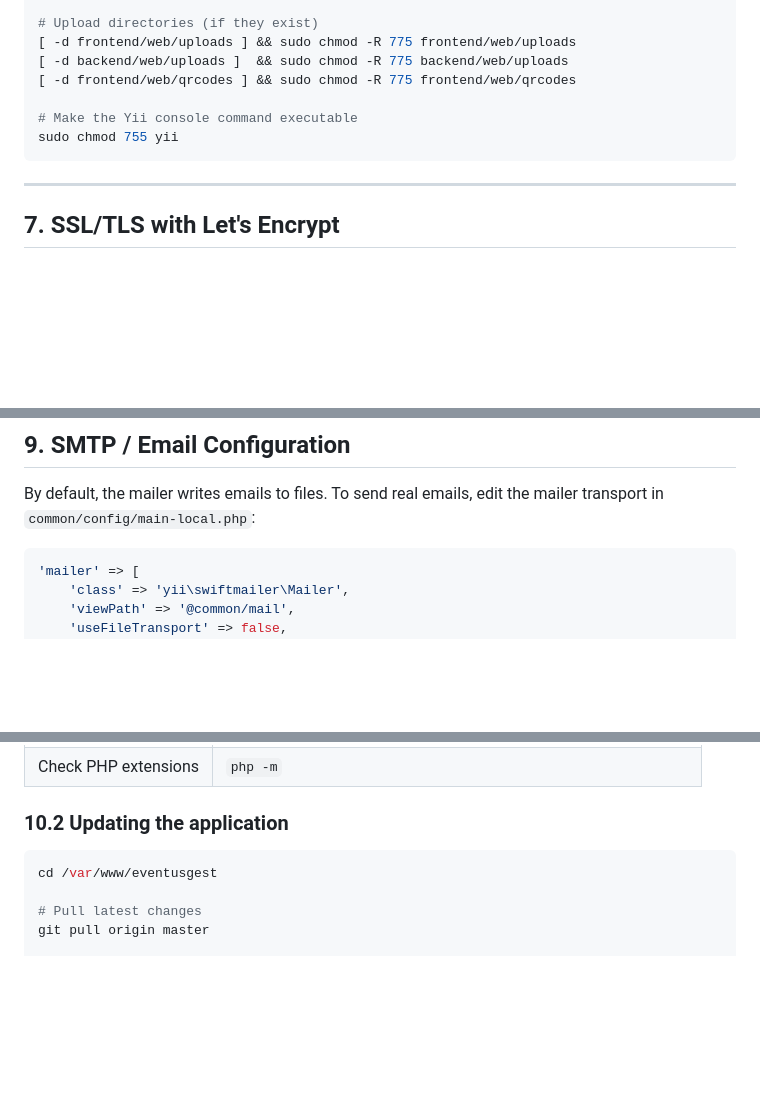
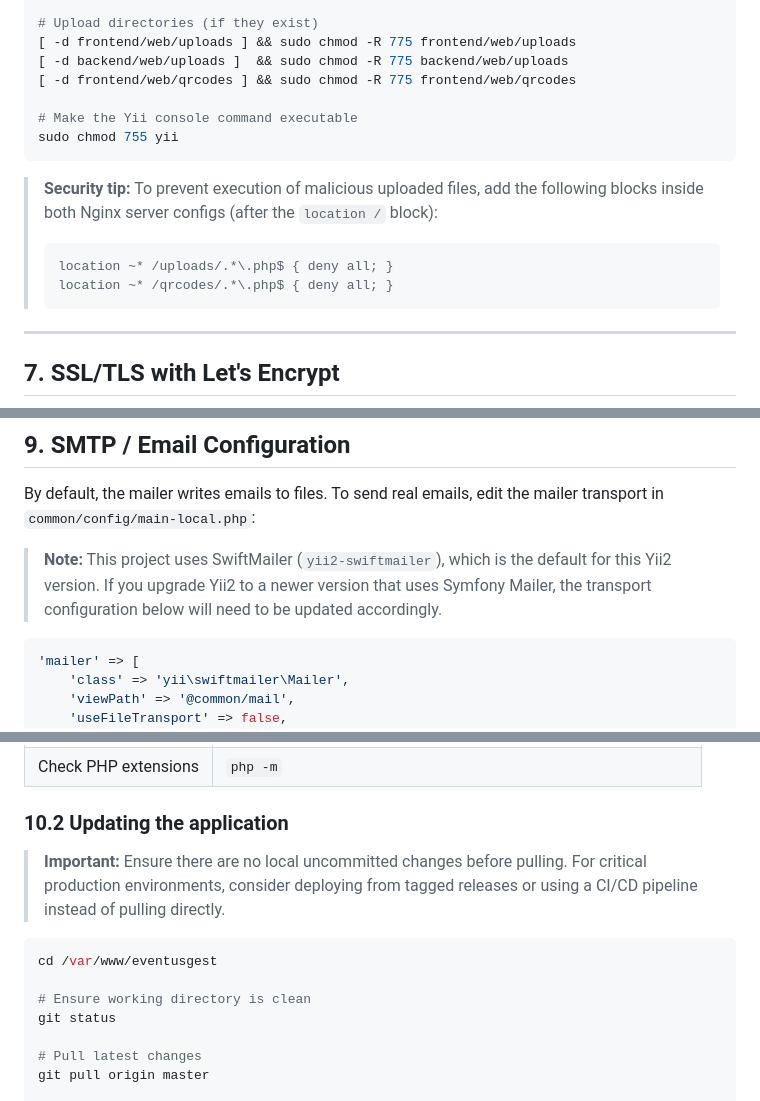
Before and after one commit to Diogo-Goncalo-Paulo/EventusGest, a Markdown page: docs/DEPLOYMENT.md, 3 parts joined by grey strips. Drawn GitHub-style; blank space fills up the shorter version.

Commit message:
Address code review feedback on deployment guide
Co-authored-by: gocaspro13 <44004819+gocaspro13@users.noreply.github.com>

````diff
--- a/docs/DEPLOYMENT.md
+++ b/docs/DEPLOYMENT.md
@@ -355,6 +359,14 @@ sudo chmod -R 775 console/runtime
 sudo chmod 755 yii
 ```
 
+> **Security tip:** To prevent execution of malicious uploaded files, add the following
+> blocks inside both Nginx server configs (after the `location /` block):
+>
+> ```nginx
+> location ~* /uploads/.*\.php$ { deny all; }
+> location ~* /qrcodes/.*\.php$ { deny all; }
+> ```
+
 ---
 
 ## 7. SSL/TLS with Let's Encrypt
@@ -402,6 +414,10 @@ This opens ports **22** (SSH), **80** (HTTP), and **443** (HTTPS).
 
 By default, the mailer writes emails to files. To send real emails, edit the mailer transport in `common/config/main-local.php`:
 
+> **Note:** This project uses SwiftMailer (`yii2-swiftmailer`), which is the default for
+> this Yii2 version. If you upgrade Yii2 to a newer version that uses Symfony Mailer,
+> the transport configuration below will need to be updated accordingly.
+
 ```php
 'mailer' => [
     'class' => 'yii\swiftmailer\Mailer',
@@ -439,8 +455,15 @@ You can use any SMTP provider (Gmail, Mailgun, SendGrid, Amazon SES, etc.).
 
 ### 10.2 Updating the application
 
+> **Important:** Ensure there are no local uncommitted changes before pulling.
+> For critical production environments, consider deploying from tagged releases
+> or using a CI/CD pipeline instead of pulling directly.
+
 ```bash
 cd /var/www/eventusgest
+
+# Ensure working directory is clean
+git status
 
 # Pull latest changes
 git pull origin master
````
Also changed, not shown: other parts of docs/DEPLOYMENT.md (+5 -1 lines).
